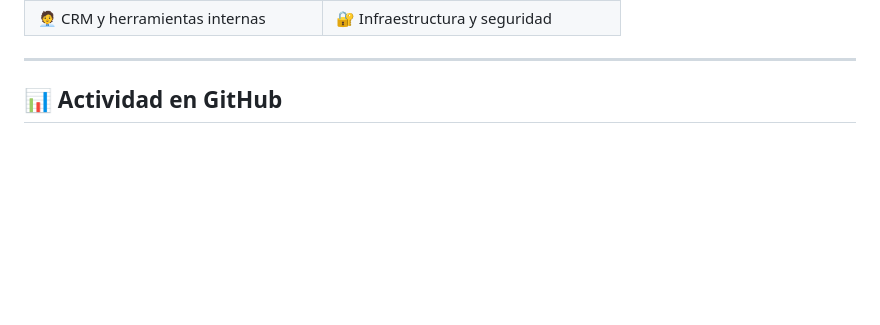
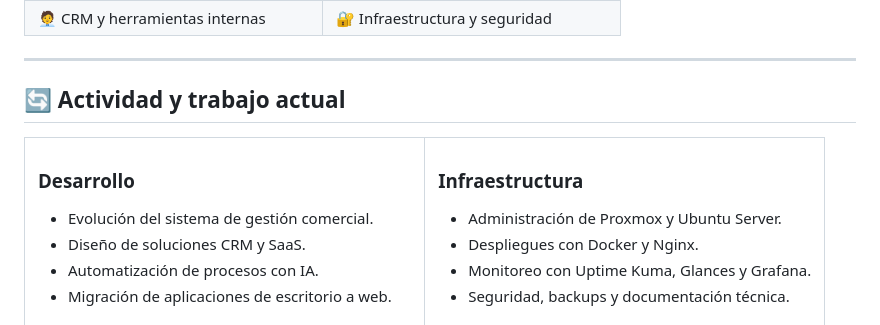
Before and after one commit to poto212/poto212, a Markdown page: README.md, the part around one of its changes. Rendered like a GitHub page; blank space fills up the shorter version.

Commit message:
docs: reemplazar estadísticas externas por actividad estable

```diff
--- a/README.md
+++ b/README.md
@@ -179,7 +179,32 @@ flowchart LR
 
 ---
 
-## 📊 Actividad en GitHub
+## 🔄 Actividad y trabajo actual
+
+<table>
+<tr>
+<td width="50%" valign="top">
+
+### Desarrollo
+
+- Evolución del sistema de gestión comercial.
+- Diseño de soluciones CRM y SaaS.
+- Automatización de procesos con IA.
+- Migración de aplicaciones de escritorio a web.
+
+</td>
+<td width="50%" valign="top">
+
+### Infraestructura
+
+- Administración de Proxmox y Ubuntu Server.
+- Despliegues con Docker y Nginx.
+- Monitoreo con Uptime Kuma, Glances y Grafana.
+- Seguridad, backups y documentación técnica.
+
+</td>
+</tr>
+</table>
 
 <div align="center">
 
```
Also changed, not shown: other parts of README.md (+3 -11 lines).
